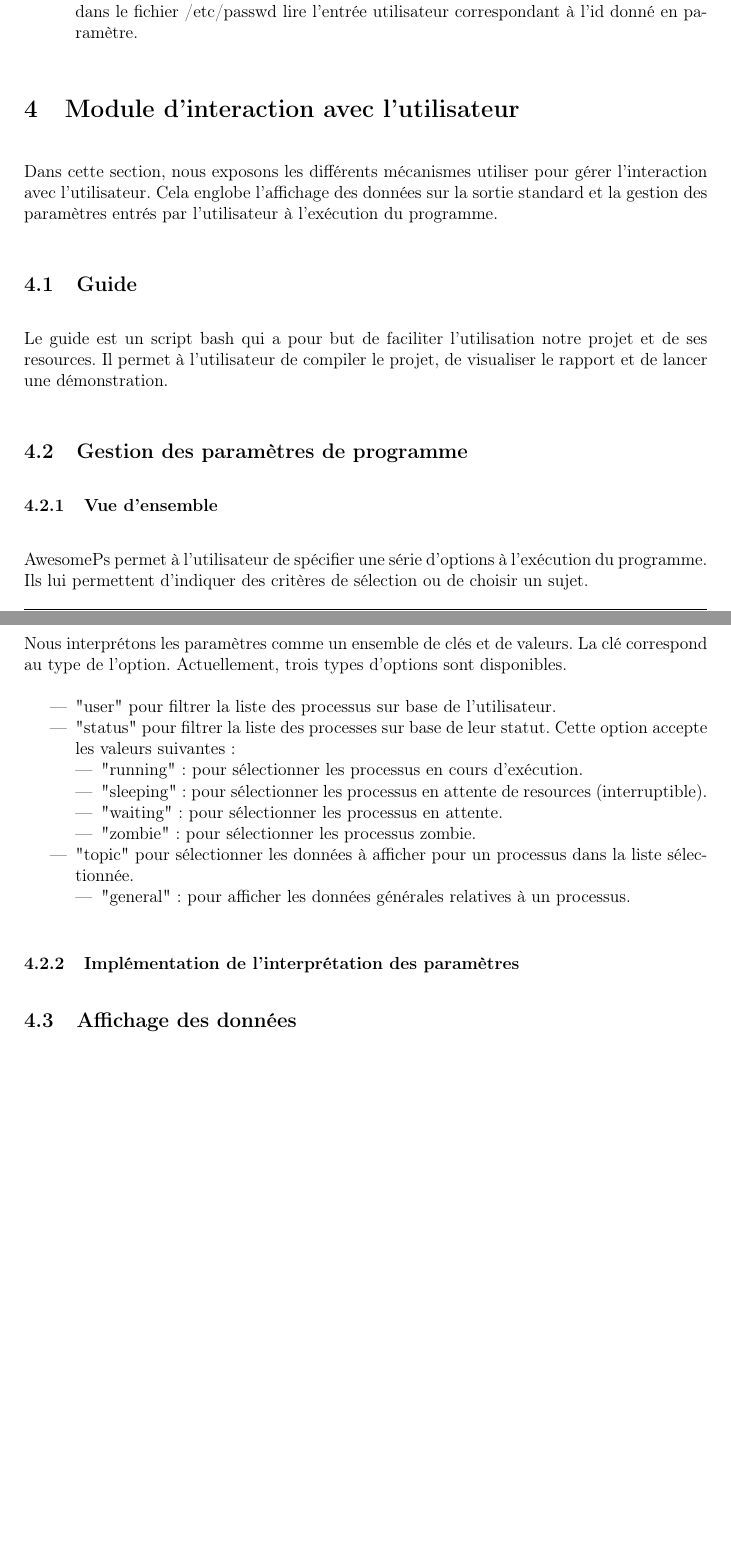
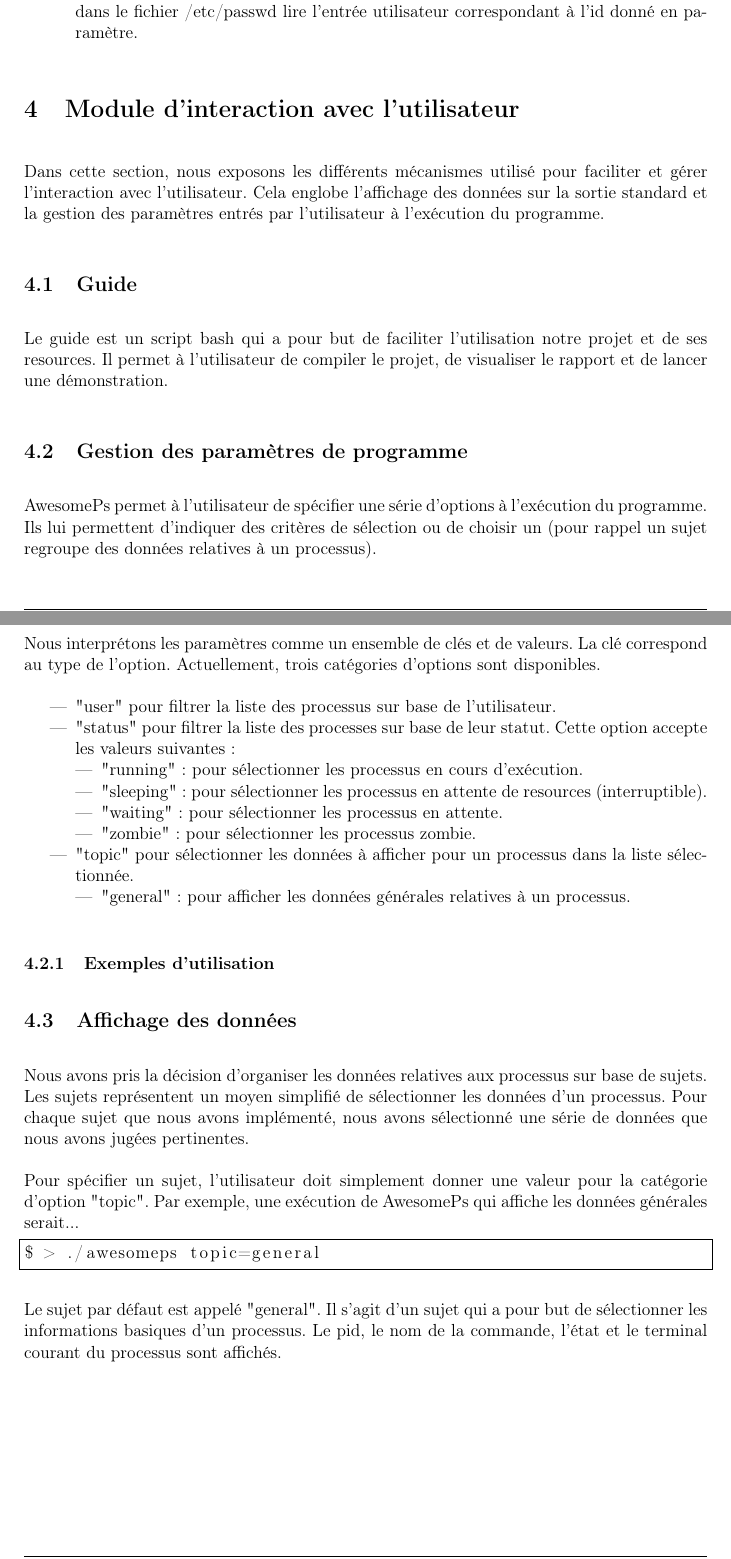
Before and after one commit to Lofaloa/awesome-ps, a LaTeX document (report/main.tex, which reads report/sections/user_interaction_module.tex): two parts of pages 8 and 9 of 9, joined at a grey line, cut so that both start at the same text, the shorter picture padded with empty space. Compiled offline with pdfLaTeX.

Commit message:
Report: work on section 4

```diff
--- a/report/sections/user_interaction_module.tex
+++ b/report/sections/user_interaction_module.tex
@@ -1,14 +1,13 @@
 \section{Module d'interaction avec l’utilisateur}
-Dans cette section, nous exposons les différents mécanismes utiliser pour gérer l’interaction avec l’utilisateur. Cela englobe l’affichage des données sur la sortie standard et la gestion des paramètres entrés par l’utilisateur à l’exécution du programme.
+Dans cette section, nous exposons les différents mécanismes utilisé pour faciliter et gérer l’interaction avec l’utilisateur. Cela englobe l’affichage des données sur la sortie standard et la gestion des paramètres entrés par l’utilisateur à l’exécution du programme.
 
 \subsection{Guide}
 Le guide est un script bash qui a pour but de faciliter l'utilisation notre projet et de ses resources. Il permet à l'utilisateur de compiler le projet, de visualiser le rapport et de lancer une démonstration.
 
 \subsection{Gestion des paramètres de programme}
-\subsubsection{Vue d'ensemble}
-AwesomePs permet à l'utilisateur de spécifier une série d'options à l'exécution du programme. Ils lui permettent d'indiquer des critères de sélection ou de choisir un sujet.
+AwesomePs permet à l'utilisateur de spécifier une série d'options à l'exécution du programme. Ils lui permettent d'indiquer des critères de sélection ou de choisir un  (pour rappel un sujet regroupe des données relatives à un processus).
 
-Nous interprétons les paramètres comme un ensemble de clés et de valeurs. La clé correspond au type de l'option. Actuellement, trois types d'options sont disponibles.
+Nous interprétons les paramètres comme un ensemble de clés et de valeurs. La clé correspond au type de l'option. Actuellement, trois catégories d'options sont disponibles.
 
 \begin{itemize}
 \item "user" pour filtrer la liste des processus sur base de l'utilisateur.
@@ -25,7 +24,17 @@ Nous interprétons les paramètres comme un ensemble de clés et de valeurs. La
     \end{itemize}
 \end{itemize}
 
-\subsubsection{Implémentation de l'interprétation des paramètres}
-
+\subsubsection{Exemples d'utilisation}
 
 \subsection{Affichage des données}
+Nous avons pris la décision d'organiser les données relatives aux processus sur base de sujets. Les sujets représentent un moyen simplifié de sélectionner les données d'un processus. Pour chaque sujet que nous avons implémenté, nous avons sélectionné une série de données que nous avons jugées pertinentes.
+
+Pour spécifier un sujet, l'utilisateur doit simplement donner une valeur pour la catégorie d'option "topic". Par exemple, une exécution de AwesomePs qui affiche les données générales serait...
+
+\begin{lstlisting}[frame=single, language=bash]
+$ > ./awesomeps topic=general
+\end{lstlisting}
+
+Le sujet par défaut est appelé "general". Il s'agit d'un sujet qui a pour but de sélectionner les informations basiques d'un processus. Le pid, le nom de la commande, l'état et le terminal courant du processus sont affichés.
+
+% Décrire les autres sujets
```
Also changed, not shown: report/sections/proc_reader_module.tex (+1 -1 lines).
